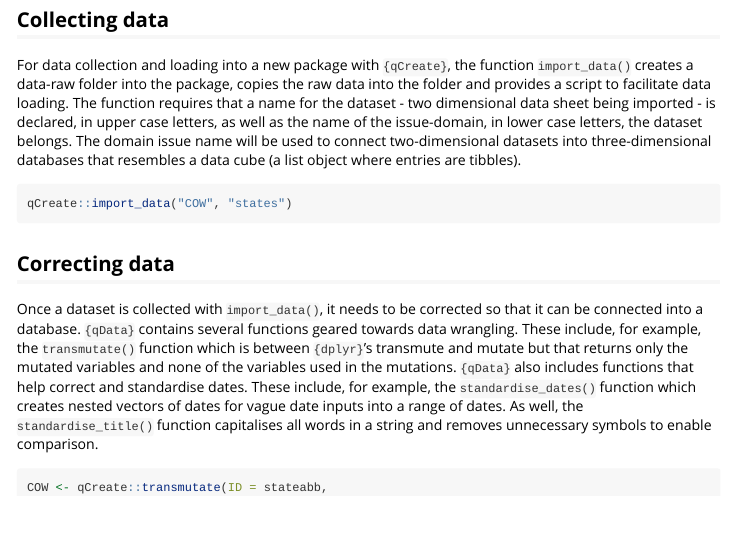
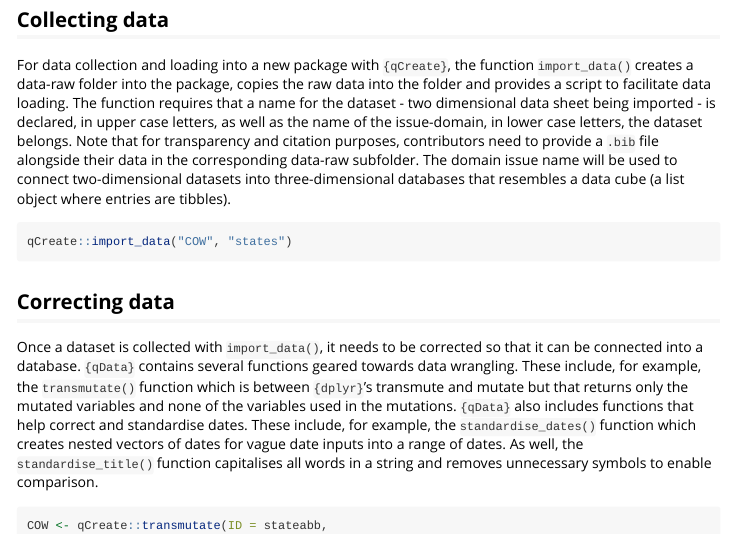
Before and after one commit to globalgov/manypkgs, an R Markdown document (vignettes/contributor.Rmd): the page in a window 1100 px wide, from 620 px down. Rendered offline with R 4.5, knitr and Pandoc, with nearby package versions; long lines of code are wrapped.

Commit message:
Fixed #42 by making the requirement for a .bib file alongside imported data more explicit

```diff
--- a/vignettes/contributor.Rmd
+++ b/vignettes/contributor.Rmd
@@ -53,6 +53,8 @@ provides a script to facilitate data loading.
 The function requires that a name for the dataset - two dimensional data sheet being
 imported - is declared, in upper case letters, as well as the name of the issue-domain,
 in lower case letters, the dataset belongs.
+Note that for transparency and citation purposes, contributors need to provide
+a `.bib` file alongside their data in the corresponding data-raw subfolder.
 The domain issue name will be used to connect two-dimensional datasets into
 three-dimensional databases that resembles a data cube
 (a list object where entries are tibbles).
```
Also changed, not shown: R/data_export.R (+9 -1 lines), inst/templates/qData-prep.R (+5 -3 lines), 1 other file.
